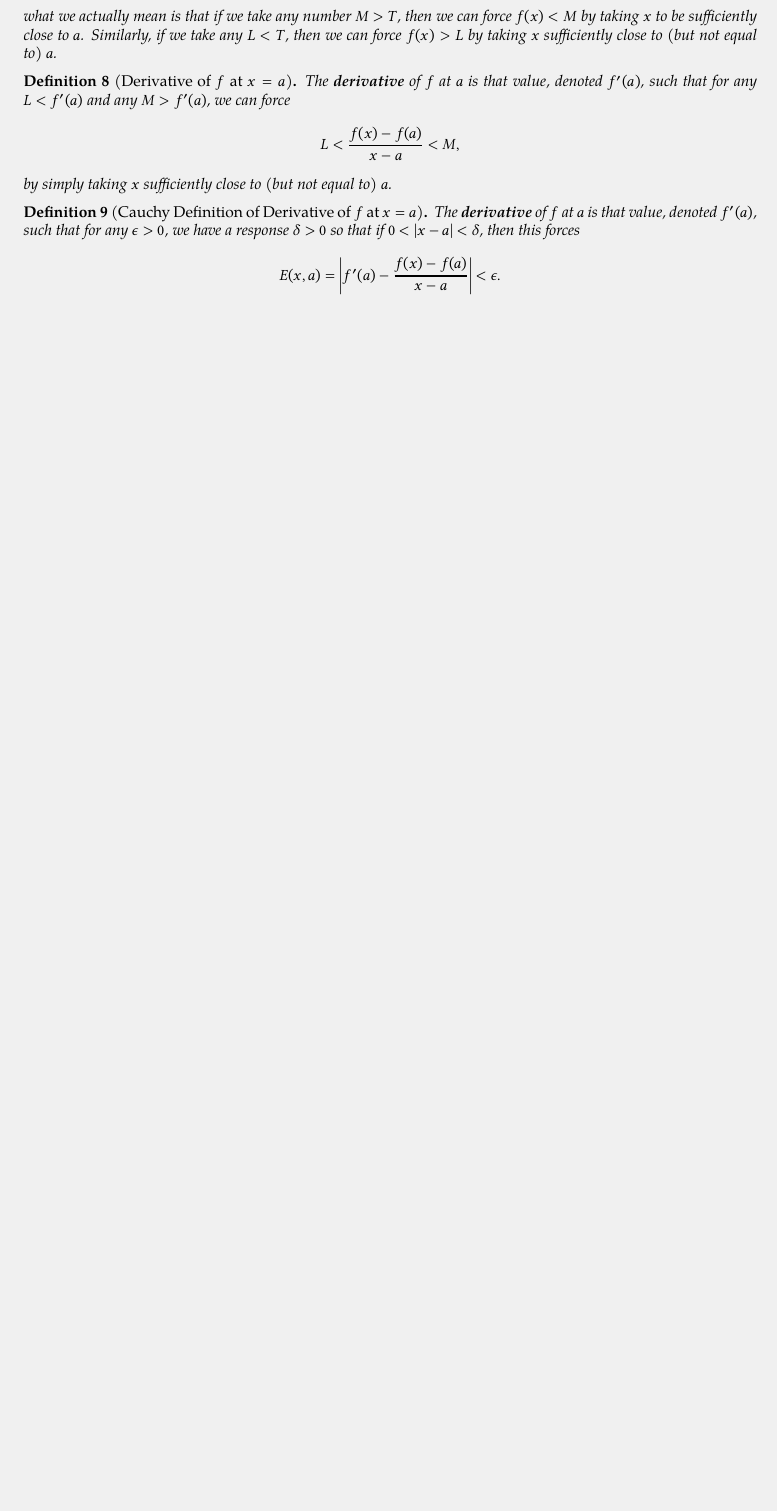
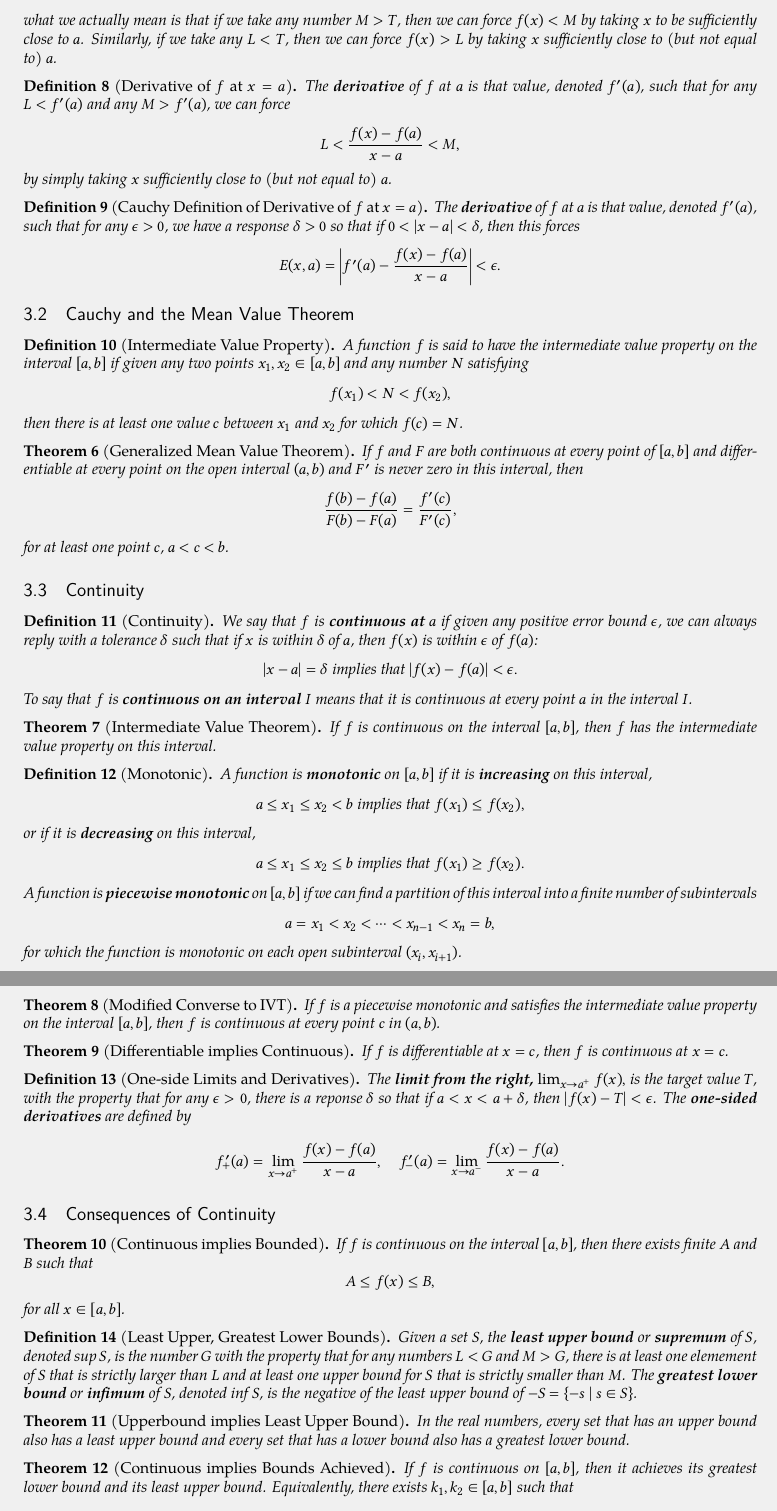
Before and after one commit to TheAssembler1/math, a LaTeX document (bressoud/main.tex, which reads bressoud/sections/chapter3.tex): part of page 3 of 3 before the commit and two parts of pages 3 and 4 of 4 after it, the two joined at a grey line, cut so that both start at the same text, the shorter picture padded with empty space. Compiled offline with XeLaTeX.

Commit message:
checkpoint

```diff
--- a/bressoud/sections/chapter3.tex
+++ b/bressoud/sections/chapter3.tex
@@ -32,3 +32,97 @@
         E(x, a) = \left| f'(a) - \frac{f(x)-f(a)}{x-a} \right| < \epsilon.
     \]
 \end{definition}
+
+\subsection{Cauchy and the Mean Value Theorem}
+
+\begin{definition}[Intermediate Value Property]
+    A function $f$ is said to have the \text{intermediate value property}
+    on the interval $[a, b]$ if given any two points $x_1, x_2 \in [a, b]$
+    and any number $N$ satisfying
+    \[f(x_1) < N < f(x_2),\]
+    then there is at least one value $c$ between $x_1$ and $x_2$
+    for which $f(c) = N$.
+\end{definition}
+
+\begin{theorem}[Generalized Mean Value Theorem]
+    If $f$ and $F$ are both continuous at every point of $[a, b]$
+    and differentiable at every point on the open interval $(a, b)$
+    and $F'$ is never zero in this interval, then
+    \[\frac{f(b) - f(a)}{F(b) - F(a)} = \frac{f'(c)}{F'(c)},\]
+    for at least one point $c$, $a < c < b$.
+\end{theorem}
+
+\subsection{Continuity}
+
+\begin{definition}[Continuity]
+    We say that $f$ is \textbf{continuous at} $a$ if given any positive
+    error bound $\epsilon$, we can always reply with a tolerance $\delta$
+    such that if $x$ is within $\delta$ of $a$, then $f(x)$ is within $\epsilon$
+    of $f(a)$:
+    \[|x - a| = \delta \text{ implies that } |f(x) - f(a)| < \epsilon.\]
+    To say that $f$ is \textbf{continuous on an interval} $I$ means that it is
+    continuous at every point $a$ in the interval $I$.
+\end{definition}
+
+\begin{theorem}[Intermediate Value Theorem]
+    If $f$ is continuous on the interval $[a, b]$, then $f$ has the
+    intermediate value property on this interval.
+\end{theorem}
+
+\begin{definition}[Monotonic]
+    A function is \textbf{monotonic} on $[a, b]$ if it is \textbf{increasing} on this interval,
+    \[a \le x_1 \le x_2 < b \text{ implies that } f(x_1) \le f(x_2),\]
+    or if it is \textbf{decreasing} on this interval,
+    \[a \le x_1 \le x_2 \le b \text{ implies that } f(x_1) \ge f(x_2).\]
+    A function is \textbf{piecewise monotonic} on $[a, b]$ if we can find a partition of this interval
+    into a finite number of subintervals
+    \[a = x_1 < x_2 < \cdots < x_{n - 1} < x_n = b,\]
+    for which the function is monotonic on each open subinterval $(x_i, x_{i + 1})$.
+\end{definition}
+
+\begin{theorem}[Modified Converse to IVT]
+    If $f$ is a piecewise monotonic and satisfies the intermediate value property on the
+    interval $[a, b]$, then $f$ is continuous at every point $c$ in $(a, b)$.
+\end{theorem}
+
+\begin{theorem}[Differentiable implies Continuous]
+    If $f$ is differentiable at $x = c$, then $f$ is continuous at $x = c$.
+\end{theorem}
+
+\begin{definition}[One-side Limits and Derivatives]
+    The \textbf{limit from the right,} $\lim_{x \rightarrow a^+} f(x),$ is the target value $T$,
+        with the property that for any $\epsilon > 0$, there is a reponse $\delta$ so that if
+        $a < x < a + \delta$, then $|f(x) - T| < \epsilon$. The \textbf{one-sided derivatives}
+        are defined by
+    \[f'_+(a) = \lim_{x \rightarrow a^+} \frac{f(x) - f(a)}{x - a}, \quad f'_{-}(a) = \lim_{x \rightarrow a^-} \frac{f(x) - f(a)}{x - a}.\]
+\end{definition}
+
+\subsection{Consequences of Continuity}
+
+\begin{theorem}[Continuous implies Bounded]
+    If $f$ is continuous on the interval $[a, b]$,
+    then there exists finite $A$ and $B$ such that
+    \[A \le f(x) \le B,\]
+    for all $x \in [a, b]$.
+\end{theorem}
+
+\begin{definition}[Least Upper, Greatest Lower Bounds]
+    Given a set $S$, the \textbf{least upper bound} or \textbf{supremum} of $S$,
+        denoted sup $S$, is the number $G$ with the property that for any numbers
+        $L < G$ and $M > G$, there is at least one elemement of $S$ that is strictly
+        larger than $L$ and at least one upper bound for $S$ that is strictly smaller than $M$.
+    The \textbf{greatest lower bound} or \textbf{infimum} of $S$, denoted inf $S$,
+        is the negative of the least upper bound of $-S = \{-s \mid s \in S\}$.
+\end{definition}
+
+\begin{theorem}[Upperbound implies Least Upper Bound]
+    In the real numbers, every set
+    that has an upper bound also has a least upper bound and every
+    set that has a lower bound also has a greatest lower bound.
+\end{theorem}
+
+\begin{theorem}[Continuous implies Bounds Achieved]
+    If $f$ is continuous on $[a, b]$, then
+    it achieves its greatest lower bound and its least upper bound.
+    Equivalently, there exists $k_1, k_2 \in [a, b]$ such that
+    \[f(k_1) \le f(x) \le f(k_2),\]
```
Also changed, not shown: anderson/main.tex (+2 -0 lines), anderson/sections/chapter13.tex (+10 -1 lines), anderson/sections/chapter25.tex (+33 -2 lines), anderson/main.pdf, bressoud/main.pdf, bressoud/sections/chapter3.tex (8 more changed lines).
